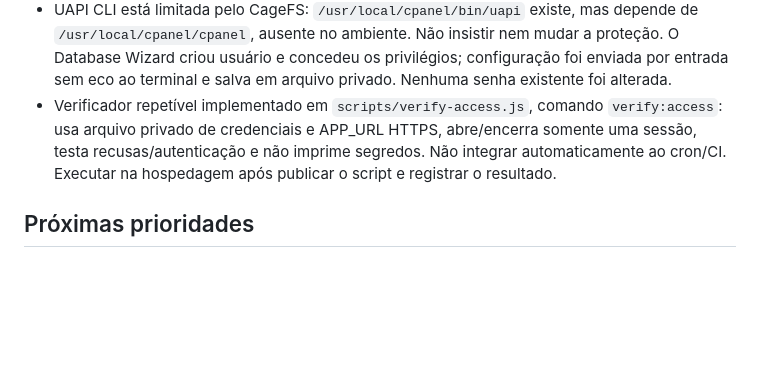
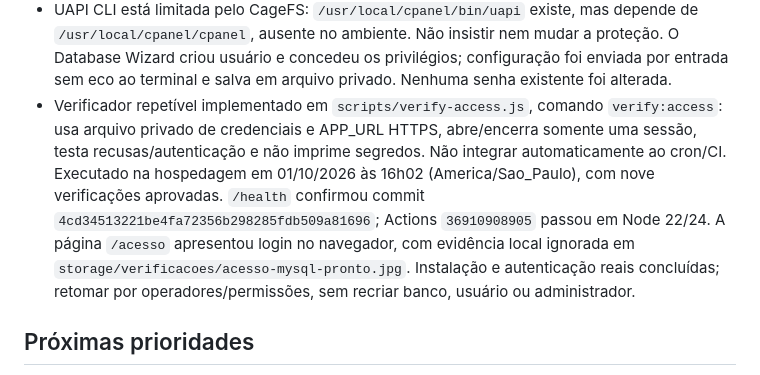
Before and after one commit to ThiagoSlva/ChatCrm, a Markdown page: docs/MEMORIA-PROJETO.md, the part around the change. Rendered like a GitHub page; blank space fills up the shorter version.

```diff
--- a/docs/MEMORIA-PROJETO.md
+++ b/docs/MEMORIA-PROJETO.md
@@ -53,7 +53,7 @@ Releases anteriores permanecem em `releases/`. Antes de recuperar, suspenda apen
 - MySQL real: conexão e quatro tabelas v1 verificadas. Administrador de testes `admin@example.test` criado pelo endpoint HTTPS; senha aleatória somente em `/home/xfxpanel/apps/chatcrm-test/.first-access.json`, modo 600. Não copiar esse arquivo ou `.env` para Git/docs/conversa. Login, perfil, cookie seguro, CSRF no logout, revogação e bloqueio de instalação duplicada passaram. `SETUP_TOKEN` removido do arquivo privado e reinício solicitado. Relatórios sem credenciais em `.mysql-verification.json` e `.auth-verification.json`, na raiz privada.
 - Verificação de escopo/armazenamento passou: arquivos privados em modo 600, segredo de instalação ausente, SHOW GRANTS sem acesso a outros bancos nem GRANT OPTION, um administrador e zero sessões remanescentes. HTTP bloqueou `.env` (403) e credencial/relatórios (404). Não imprimir SHOW GRANTS inteiro: algumas versões podem incluir hash de autenticação do banco.
 - UAPI CLI está limitada pelo CageFS: `/usr/local/cpanel/bin/uapi` existe, mas depende de `/usr/local/cpanel/cpanel`, ausente no ambiente. Não insistir nem mudar a proteção. O Database Wizard criou usuário e concedeu os privilégios; configuração foi enviada por entrada sem eco ao terminal e salva em arquivo privado. Nenhuma senha existente foi alterada.
-- Verificador repetível implementado em `scripts/verify-access.js`, comando `verify:access`: usa arquivo privado de credenciais e APP_URL HTTPS, abre/encerra somente uma sessão, testa recusas/autenticação e não imprime segredos. Não integrar automaticamente ao cron/CI. Executar na hospedagem após publicar o script e registrar o resultado.
+- Verificador repetível implementado em `scripts/verify-access.js`, comando `verify:access`: usa arquivo privado de credenciais e APP_URL HTTPS, abre/encerra somente uma sessão, testa recusas/autenticação e não imprime segredos. Não integrar automaticamente ao cron/CI. Executado na hospedagem em 01/10/2026 às 16h02 (America/Sao_Paulo), com nove verificações aprovadas. `/health` confirmou commit `4cd34513221be4fa72356b298285fdb509a81696`; Actions `36910908905` passou em Node 22/24. A página `/acesso` apresentou login no navegador, com evidência local ignorada em `storage/verificacoes/acesso-mysql-pronto.jpg`. Instalação e autenticação reais concluídas; retomar por operadores/permissões, sem recriar banco, usuário ou administrador.
 
 ## Próximas prioridades
 
```
Also changed, not shown: docs/ANDAMENTO.md (+1 -1 lines).
